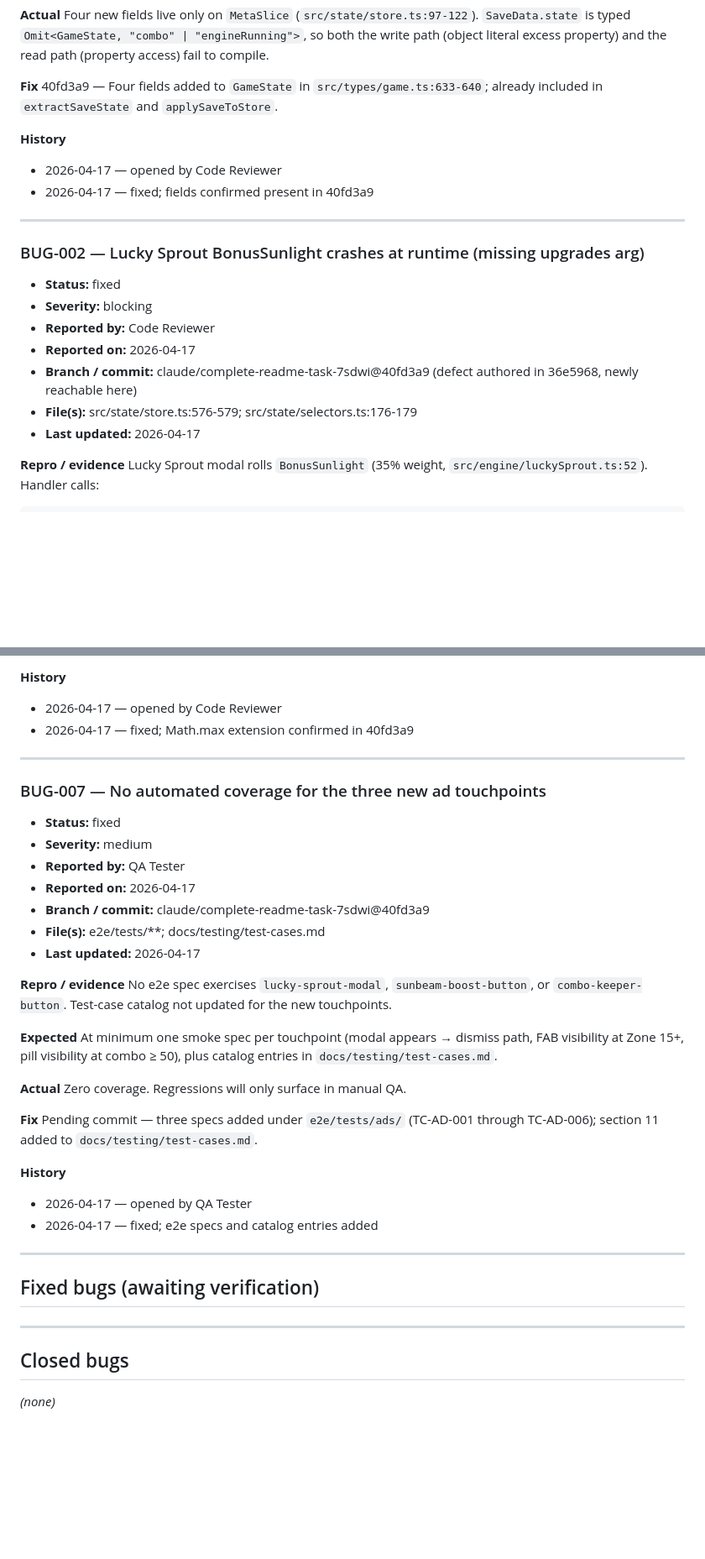
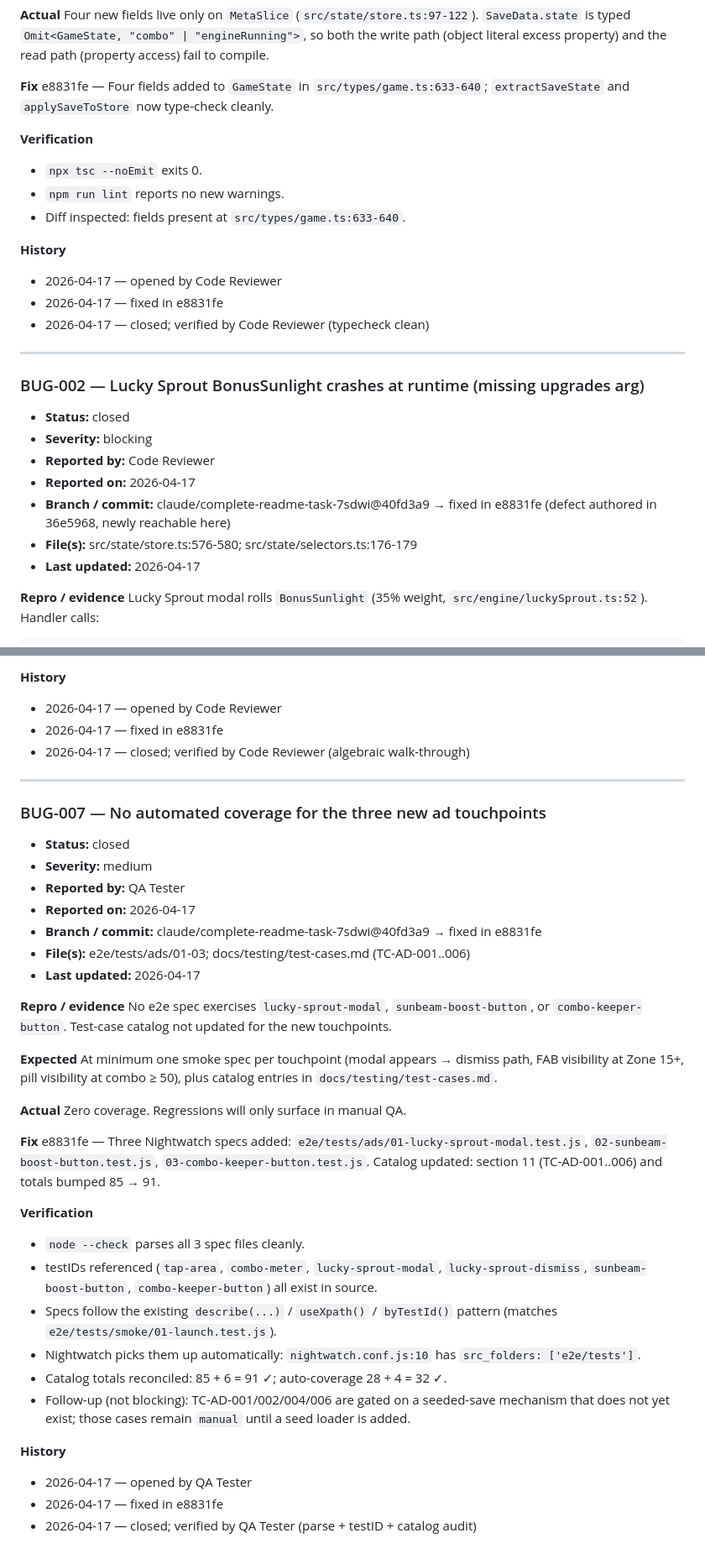
Before and after one commit to shexburner/bloomlings-idle-game, a Markdown page: docs/bugs.md, 2 parts joined by grey strips. Shown at 84% size. GitHub-like rendering; blank space fills up the shorter version.

```diff
--- a/docs/bugs.md
+++ b/docs/bugs.md
@@ -97,22 +103,28 @@ Branch typechecks cleanly. All persisted fields are declared on `GameState`.
 Four new fields live only on `MetaSlice` (`src/state/store.ts:97-122`). `SaveData.state` is typed `Omit<GameState, "combo" | "engineRunning">`, so both the write path (object literal excess property) and the read path (property access) fail to compile.
 
 **Fix**
-40fd3a9 — Four fields added to `GameState` in `src/types/game.ts:633-640`; already included in `extractSaveState` and `applySaveToStore`.
+e8831fe — Four fields added to `GameState` in `src/types/game.ts:633-640`; `extractSaveState` and `applySaveToStore` now type-check cleanly.
+
+**Verification**
+- `npx tsc --noEmit` exits 0.
+- `npm run lint` reports no new warnings.
+- Diff inspected: fields present at `src/types/game.ts:633-640`.
 
 **History**
 - 2026-04-17 — opened by Code Reviewer
-- 2026-04-17 — fixed; fields confirmed present in 40fd3a9
+- 2026-04-17 — fixed in e8831fe
+- 2026-04-17 — closed; verified by Code Reviewer (typecheck clean)
 
 ---
 
 ### BUG-002 — Lucky Sprout BonusSunlight crashes at runtime (missing upgrades arg)
 
-- **Status:** fixed
+- **Status:** closed
 - **Severity:** blocking
 - **Reported by:** Code Reviewer
 - **Reported on:** 2026-04-17
-- **Branch / commit:** claude/complete-readme-task-7sdwi@40fd3a9 (defect authored in 36e5968, newly reachable here)
-- **File(s):** src/state/store.ts:576-579; src/state/selectors.ts:176-179
+- **Branch / commit:** claude/complete-readme-task-7sdwi@40fd3a9 → fixed in e8831fe (defect authored in 36e5968, newly reachable here)
+- **File(s):** src/state/store.ts:576-580; src/state/selectors.ts:176-179
 - **Last updated:** 2026-04-17
 
 **Repro / evidence**
@@ -253,18 +294,19 @@ New boost replaces existing; can shorten remaining time.
 
 **History**
 - 2026-04-17 — opened by Code Reviewer
-- 2026-04-17 — fixed; Math.max extension confirmed in 40fd3a9
+- 2026-04-17 — fixed in e8831fe
+- 2026-04-17 — closed; verified by Code Reviewer (algebraic walk-through)
 
 ---
 
 ### BUG-007 — No automated coverage for the three new ad touchpoints
 
-- **Status:** fixed
+- **Status:** closed
 - **Severity:** medium
 - **Reported by:** QA Tester
 - **Reported on:** 2026-04-17
-- **Branch / commit:** claude/complete-readme-task-7sdwi@40fd3a9
-- **File(s):** e2e/tests/**; docs/testing/test-cases.md
+- **Branch / commit:** claude/complete-readme-task-7sdwi@40fd3a9 → fixed in e8831fe
+- **File(s):** e2e/tests/ads/01-03; docs/testing/test-cases.md (TC-AD-001..006)
 - **Last updated:** 2026-04-17
 
 **Repro / evidence**
@@ -277,18 +319,17 @@ At minimum one smoke spec per touchpoint (modal appears → dismiss path, FAB vi
 Zero coverage. Regressions will only surface in manual QA.
 
 **Fix**
-Pending commit — three specs added under `e2e/tests/ads/` (TC-AD-001 through TC-AD-006); section 11 added to `docs/testing/test-cases.md`.
+e8831fe — Three Nightwatch specs added: `e2e/tests/ads/01-lucky-sprout-modal.test.js`, `02-sunbeam-boost-button.test.js`, `03-combo-keeper-button.test.js`. Catalog updated: section 11 (TC-AD-001..006) and totals bumped 85 → 91.
+
+**Verification**
+- `node --check` parses all 3 spec files cleanly.
+- testIDs referenced (`tap-area`, `combo-meter`, `lucky-sprout-modal`, `lucky-sprout-dismiss`, `sunbeam-boost-button`, `combo-keeper-button`) all exist in source.
+- Specs follow the existing `describe(...)` / `useXpath()` / `byTestId()` pattern (matches `e2e/tests/smoke/01-launch.test.js`).
+- Nightwatch picks them up automatically: `nightwatch.conf.js:10` has `src_folders: ['e2e/tests']`.
+- Catalog totals reconciled: 85 + 6 = 91 ✓; auto-coverage 28 + 4 = 32 ✓.
+- Follow-up (not blocking): TC-AD-001/002/004/006 are gated on a seeded-save mechanism that does not yet exist; those cases remain `manual` until a seed loader is added.
 
 **History**
 - 2026-04-17 — opened by QA Tester
-- 2026-04-17 — fixed; e2e specs and catalog entries added
-
----
-
-## Fixed bugs (awaiting verification)
-
----
-
-## Closed bugs
-
-*(none)*
+- 2026-04-17 — fixed in e8831fe
+- 2026-04-17 — closed; verified by QA Tester (parse + testID + catalog audit)
```
Also changed, not shown: other parts of docs/bugs.md (+59 -24 lines).
